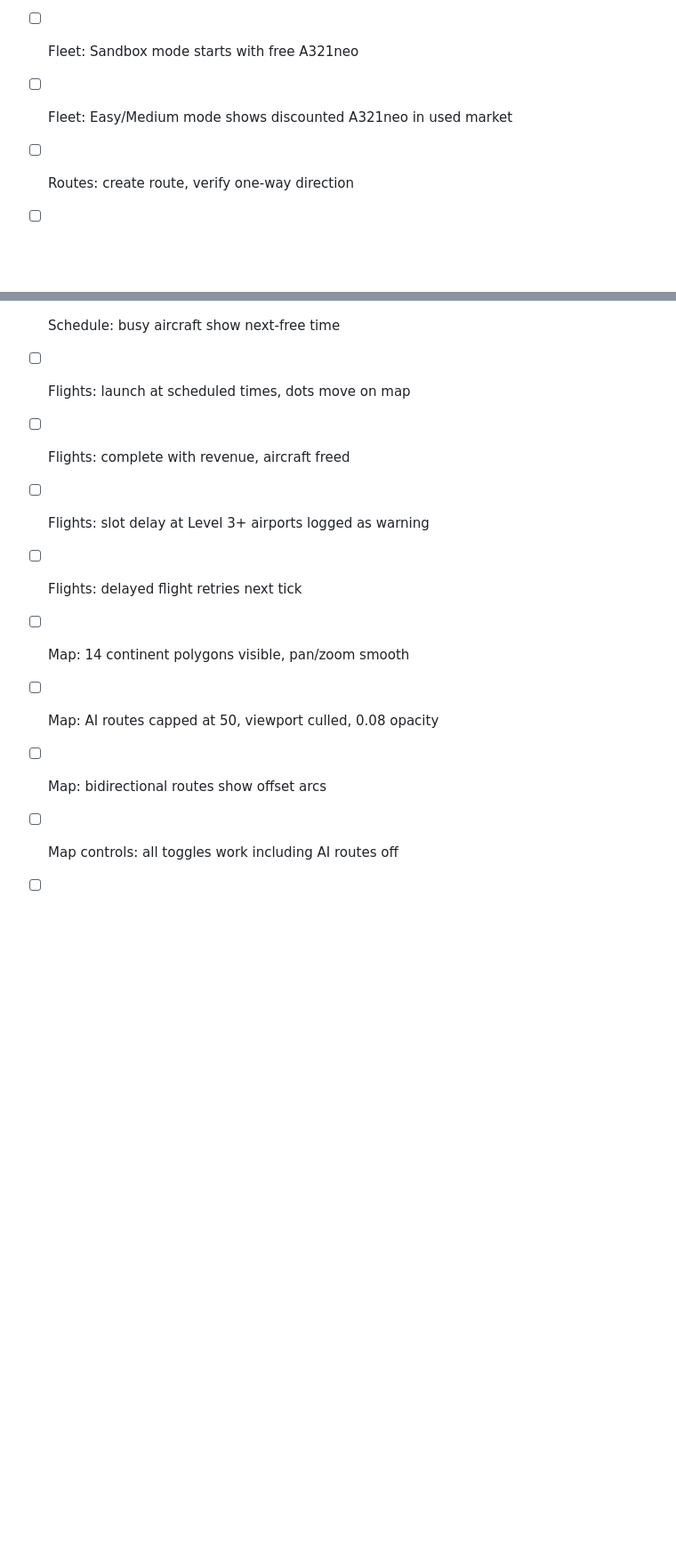
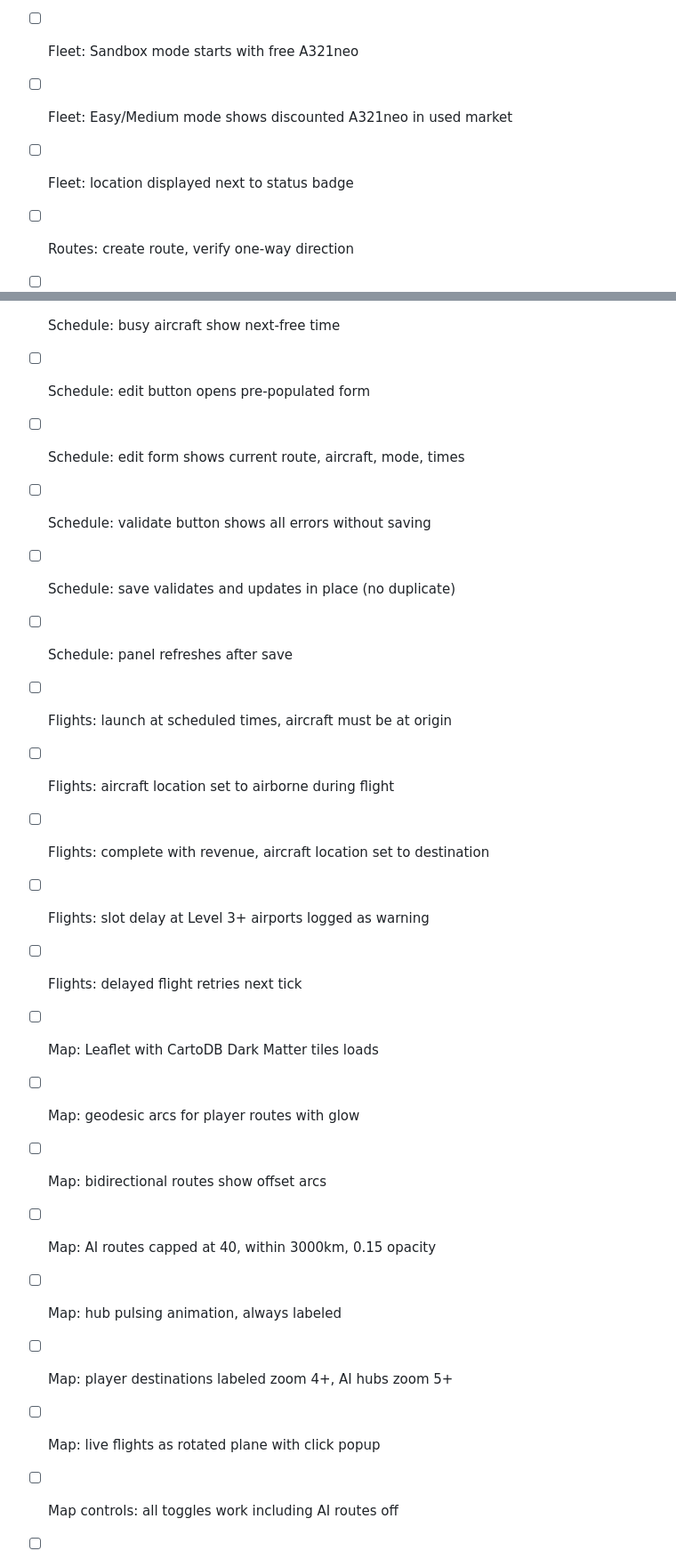
Before and after one commit to anirudhthota/OwnYourAirline, a Markdown page: PROGRESS.md, 2 parts joined by grey strips. Shown at 89% size. Rendered like a GitHub page; blank space fills up the shorter version.

```diff
--- a/PROGRESS.md
+++ b/PROGRESS.md
@@ -106,6 +115,7 @@
 - [ ] Fleet: used market refreshes after 30 in-game days
 - [ ] Fleet: Sandbox mode starts with free A321neo
 - [ ] Fleet: Easy/Medium mode shows discounted A321neo in used market
+- [ ] Fleet: location displayed next to status badge
 - [ ] Routes: create route, verify one-way direction
 - [ ] Routes: "Also create return route" checkbox creates both directions
 - [ ] Routes: route info shows slot control level and cost
@@ -117,13 +130,23 @@
 - [ ] Schedule: range check shows block time + turnaround
 - [ ] Schedule: aircraft picker shows status badges
 - [ ] Schedule: busy aircraft show next-free time
-- [ ] Flights: launch at scheduled times, dots move on map
-- [ ] Flights: complete with revenue, aircraft freed
+- [ ] Schedule: edit button opens pre-populated form
+- [ ] Schedule: edit form shows current route, aircraft, mode, times
+- [ ] Schedule: validate button shows all errors without saving
+- [ ] Schedule: save validates and updates in place (no duplicate)
+- [ ] Schedule: panel refreshes after save
+- [ ] Flights: launch at scheduled times, aircraft must be at origin
+- [ ] Flights: aircraft location set to airborne during flight
+- [ ] Flights: complete with revenue, aircraft location set to destination
 - [ ] Flights: slot delay at Level 3+ airports logged as warning
 - [ ] Flights: delayed flight retries next tick
-- [ ] Map: 14 continent polygons visible, pan/zoom smooth
-- [ ] Map: AI routes capped at 50, viewport culled, 0.08 opacity
+- [ ] Map: Leaflet with CartoDB Dark Matter tiles loads
+- [ ] Map: geodesic arcs for player routes with glow
 - [ ] Map: bidirectional routes show offset arcs
+- [ ] Map: AI routes capped at 40, within 3000km, 0.15 opacity
+- [ ] Map: hub pulsing animation, always labeled
+- [ ] Map: player destinations labeled zoom 4+, AI hubs zoom 5+
+- [ ] Map: live flights as rotated plane with click popup
 - [ ] Map controls: all toggles work including AI routes off
 - [ ] Daily P&L: notification slides in at end of day
 - [ ] Daily P&L: shows flights/pax/revenue/costs/net/best/worst
```
Also changed, not shown: other parts of PROGRESS.md (+26 -13 lines).
